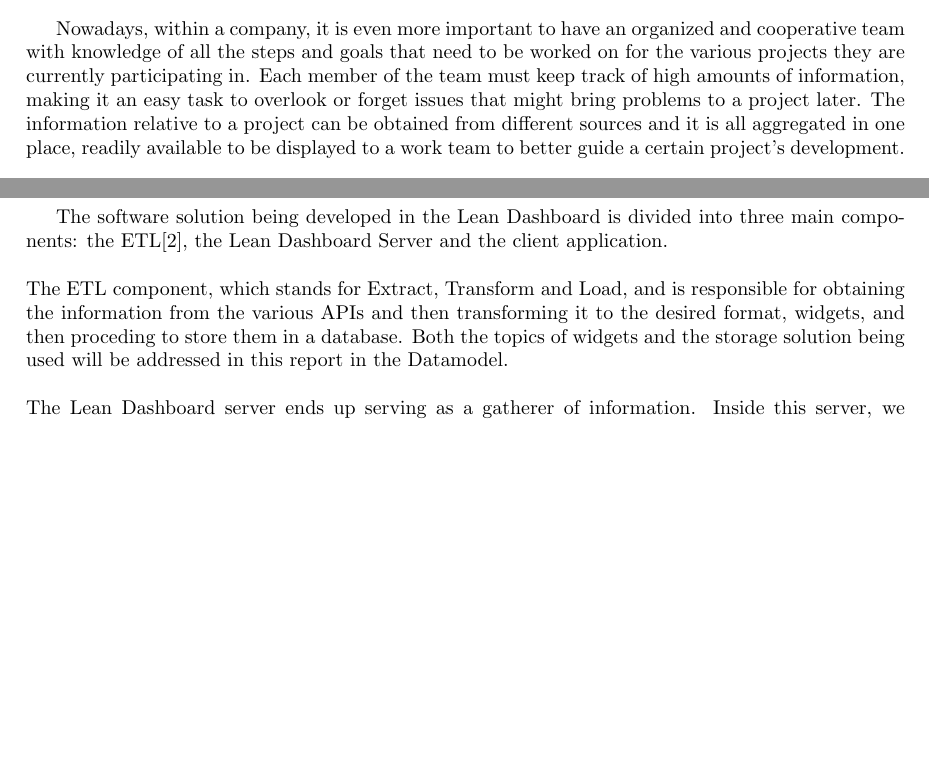
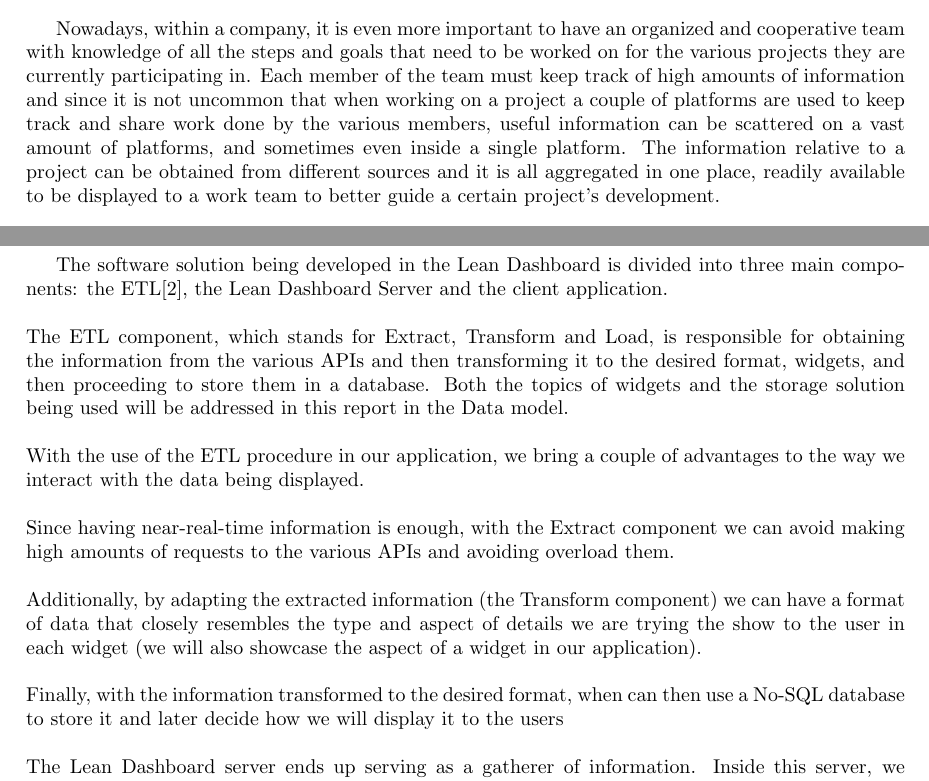
Before and after one commit to zepedros/lean-dashboard, a LaTeX document (docs/initial-report/main.tex): two parts of pages 3 and 5 of 12, joined at a grey line, cut so that both start at the same text, the shorter picture padded with empty space. Compiled offline with pdfLaTeX.

Commit message:
small changes to inital report

```diff
--- a/docs/initial-report/main.tex
+++ b/docs/initial-report/main.tex
@@ -52,7 +52,7 @@
 
 \section{Background}
 Nowadays, within a company, it is even more important to have an organized and cooperative team with knowledge of all the steps and goals that need to be worked on for the various projects they are currently participating in.
-Each member of the team must keep track of high amounts of information, making it an easy task to overlook or forget issues that might bring problems to a project later.
+Each member of the team must keep track of high amounts of information and since it is not uncommon that when working on a project a couple of platforms are used to keep track and share work done by the various members, useful information can be scattered on a vast amount of platforms, and sometimes even inside a single platform.
 The information relative to a project can be obtained from different sources and it is all aggregated in one place, readily available to be displayed to a work team to better guide a certain project's development.
 
 \section{Relevancy}
@@ -102,7 +102,15 @@
 \subsection{Architecture Principles}
 The software solution being developed in the Lean Dashboard is divided into three main components: the ETL\cite{ETLPROC}, the Lean Dashboard Server and the client application.
 \\ \newline
-The ETL component, which stands for Extract, Transform and Load, and is responsible for obtaining the information from the various APIs and then transforming it to the desired format, widgets, and then proceding to store them in a database. Both the topics of widgets and the storage solution being used will be addressed in this report in the Datamodel.
+The ETL component, which stands for Extract, Transform and Load,  is responsible for obtaining the information from the various APIs and then transforming it to the desired format, widgets, and then proceeding to store them in a database. Both the topics of widgets and the storage solution being used will be addressed in this report in the Data model.
+\\ \newline
+With the use of the ETL procedure in our application, we bring a couple of advantages to the way we interact with the data being displayed.
+\\ \newline
+Since having near-real-time information is enough, with the Extract component we can avoid making high amounts of requests to the various APIs and avoiding overload them.
+\\ \newline
+Additionally, by adapting the extracted information (the Transform component) we can have a format of data that closely resembles the type and aspect of details we are trying the show to the user in each widget (we will also showcase the aspect of a widget in our application).
+\\ \newline
+Finally, with the information transformed to the desired format, when can then use a No-SQL database to store it and later decide how we will display it to the users
 \\ \newline
 The Lean Dashboard server ends up serving as a gatherer of information. Inside this server, we will have all of the various projects, created by users, and each one will have its dashboards. Dashboards will be used to group the various widgets, and the user is the one to choose which dashboards will contain which widgets (these being the same widgets that we're created by the Extract, Transform and Load procedure)
 \\ \newline
```
